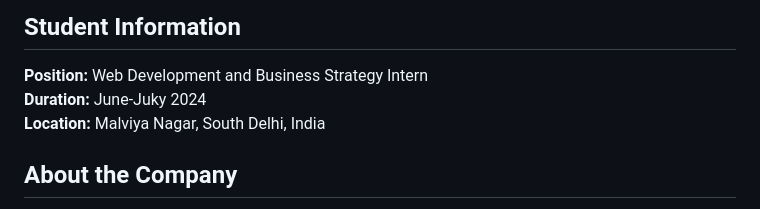
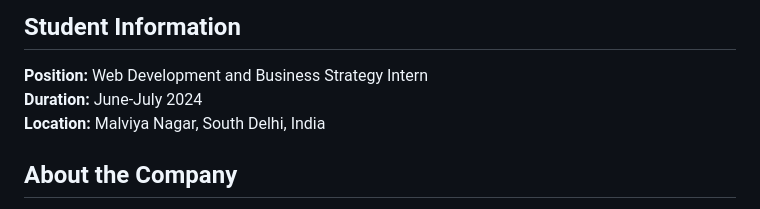
Before and after one commit to Navya-Verma11/Rising-Point-Academy, a Markdown page: Readme.md, the part around the change. Rendered like a GitHub page.

```diff
--- a/Readme.md
+++ b/Readme.md
@@ -2,7 +2,7 @@
 
 ## Student Information
 **Position:** Web Development and Business Strategy Intern
-**Duration:** June-Juky 2024
+**Duration:** June-July 2024
 **Location:** Malviya Nagar, South Delhi, India
 
 ## About the Company
```
